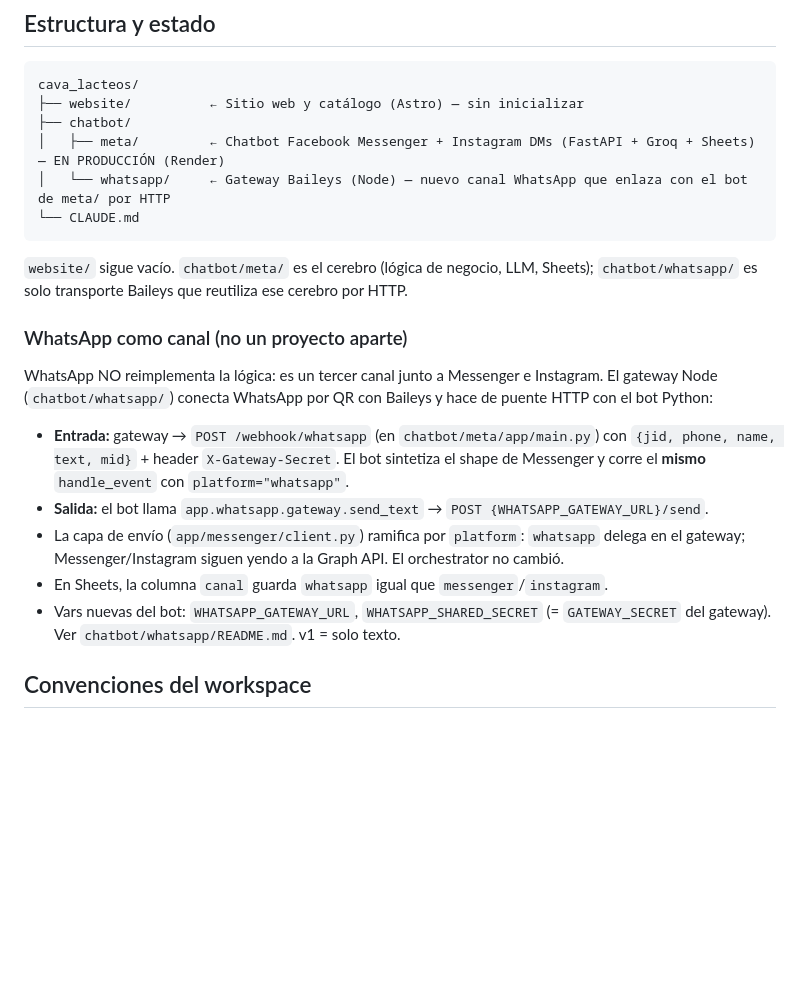
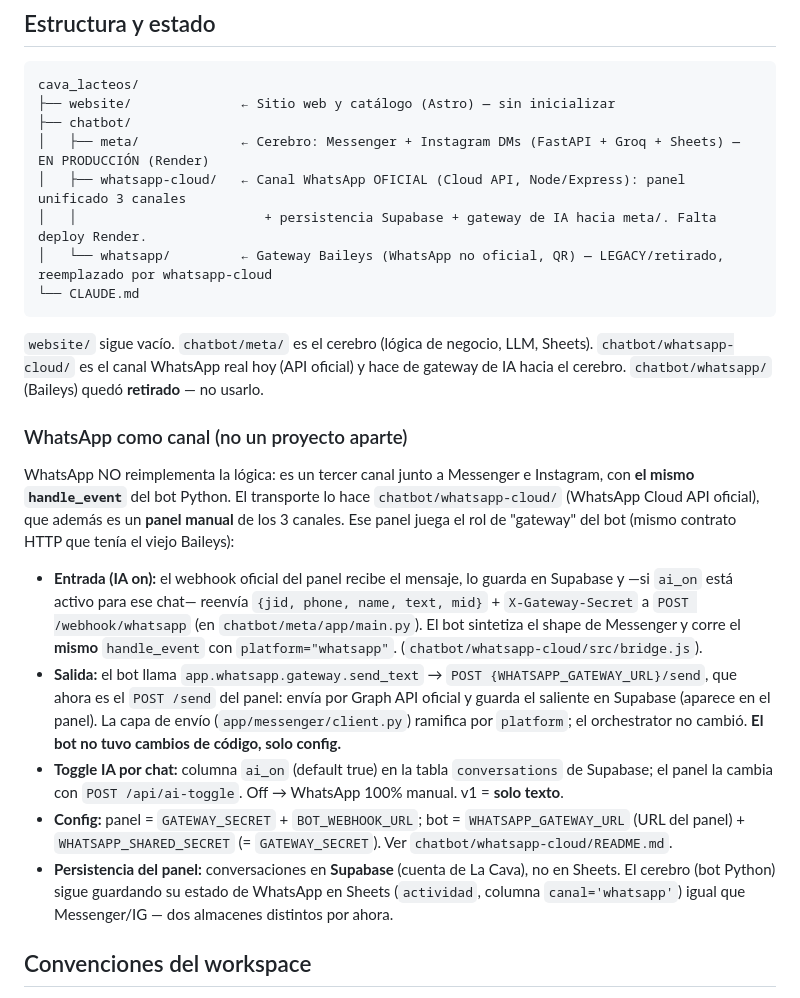
Before and after one commit to MacV99/cava_lacteos, a Markdown page: CLAUDE.md, the part around the change. Rendered like a GitHub page; blank space fills up the shorter version.

Commit message:
docs: update CLAUDE.md to reflect WhatsApp Cloud panel as the AI gateway
whatsapp-cloud/ is now the real WhatsApp channel (official Cloud API): the
unified 3-channel panel, Supabase persistence, and the AI gateway to meta/.
The Baileys gateway (whatsapp/) is marked legacy/retired. Documents the
ai_on per-chat toggle, /send, bridge.js and the panel<->bot config.

Co-Authored-By: Claude Opus 4.8 <noreply@anthropic.com>

````diff
--- a/CLAUDE.md
+++ b/CLAUDE.md
@@ -10,31 +10,42 @@ Workspace multi-proyecto para la empresa **Cava Lácteos**. Cada subcarpeta es u
 
 ```
 cava_lacteos/
-├── website/          ← Sitio web y catálogo (Astro) — sin inicializar
+├── website/              ← Sitio web y catálogo (Astro) — sin inicializar
 ├── chatbot/
-│   ├── meta/         ← Chatbot Facebook Messenger + Instagram DMs (FastAPI + Groq + Sheets) — EN PRODUCCIÓN (Render)
-│   └── whatsapp/     ← Gateway Baileys (Node) — nuevo canal WhatsApp que enlaza con el bot de meta/ por HTTP
+│   ├── meta/             ← Cerebro: Messenger + Instagram DMs (FastAPI + Groq + Sheets) — EN PRODUCCIÓN (Render)
+│   ├── whatsapp-cloud/   ← Canal WhatsApp OFICIAL (Cloud API, Node/Express): panel unificado 3 canales
+│   │                        + persistencia Supabase + gateway de IA hacia meta/. Falta deploy Render.
+│   └── whatsapp/         ← Gateway Baileys (WhatsApp no oficial, QR) — LEGACY/retirado, reemplazado por whatsapp-cloud
 └── CLAUDE.md
 ```
 
-`website/` sigue vacío. `chatbot/meta/` es el cerebro (lógica de negocio, LLM, Sheets);
-`chatbot/whatsapp/` es solo transporte Baileys que reutiliza ese cerebro por HTTP.
+`website/` sigue vacío. `chatbot/meta/` es el cerebro (lógica de negocio, LLM, Sheets).
+`chatbot/whatsapp-cloud/` es el canal WhatsApp real hoy (API oficial) y hace de gateway
+de IA hacia el cerebro. `chatbot/whatsapp/` (Baileys) quedó **retirado** — no usarlo.
 
 ### WhatsApp como canal (no un proyecto aparte)
 
-WhatsApp NO reimplementa la lógica: es un tercer canal junto a Messenger e Instagram.
-El gateway Node (`chatbot/whatsapp/`) conecta WhatsApp por QR con Baileys y hace de
-puente HTTP con el bot Python:
+WhatsApp NO reimplementa la lógica: es un tercer canal junto a Messenger e Instagram, con
+**el mismo `handle_event`** del bot Python. El transporte lo hace `chatbot/whatsapp-cloud/`
+(WhatsApp Cloud API oficial), que además es un **panel manual** de los 3 canales. Ese panel
+juega el rol de "gateway" del bot (mismo contrato HTTP que tenía el viejo Baileys):
 
-- **Entrada:** gateway → `POST /webhook/whatsapp` (en `chatbot/meta/app/main.py`) con
-  `{jid, phone, name, text, mid}` + header `X-Gateway-Secret`. El bot sintetiza el shape
-  de Messenger y corre el **mismo** `handle_event` con `platform="whatsapp"`.
-- **Salida:** el bot llama `app.whatsapp.gateway.send_text` → `POST {WHATSAPP_GATEWAY_URL}/send`.
-- La capa de envío (`app/messenger/client.py`) ramifica por `platform`: `whatsapp` delega
-  en el gateway; Messenger/Instagram siguen yendo a la Graph API. El orchestrator no cambió.
-- En Sheets, la columna `canal` guarda `whatsapp` igual que `messenger`/`instagram`.
-- Vars nuevas del bot: `WHATSAPP_GATEWAY_URL`, `WHATSAPP_SHARED_SECRET` (= `GATEWAY_SECRET`
-  del gateway). Ver `chatbot/whatsapp/README.md`. v1 = solo texto.
+- **Entrada (IA on):** el webhook oficial del panel recibe el mensaje, lo guarda en Supabase
+  y —si `ai_on` está activo para ese chat— reenvía `{jid, phone, name, text, mid}` +
+  `X-Gateway-Secret` a `POST /webhook/whatsapp` (en `chatbot/meta/app/main.py`). El bot
+  sintetiza el shape de Messenger y corre el **mismo** `handle_event` con `platform="whatsapp"`.
+  (`chatbot/whatsapp-cloud/src/bridge.js`).
+- **Salida:** el bot llama `app.whatsapp.gateway.send_text` → `POST {WHATSAPP_GATEWAY_URL}/send`,
+  que ahora es el `POST /send` del panel: envía por Graph API oficial y guarda el saliente en
+  Supabase (aparece en el panel). La capa de envío (`app/messenger/client.py`) ramifica por
+  `platform`; el orchestrator no cambió. **El bot no tuvo cambios de código, solo config.**
+- **Toggle IA por chat:** columna `ai_on` (default true) en la tabla `conversations` de Supabase;
+  el panel la cambia con `POST /api/ai-toggle`. Off → WhatsApp 100% manual. v1 = **solo texto**.
+- **Config:** panel = `GATEWAY_SECRET` + `BOT_WEBHOOK_URL`; bot = `WHATSAPP_GATEWAY_URL` (URL del
+  panel) + `WHATSAPP_SHARED_SECRET` (= `GATEWAY_SECRET`). Ver `chatbot/whatsapp-cloud/README.md`.
+- **Persistencia del panel:** conversaciones en **Supabase** (cuenta de La Cava), no en Sheets.
+  El cerebro (bot Python) sigue guardando su estado de WhatsApp en Sheets (`actividad`, columna
+  `canal='whatsapp'`) igual que Messenger/IG — dos almacenes distintos por ahora.
 
 ## Convenciones del workspace
 
````
